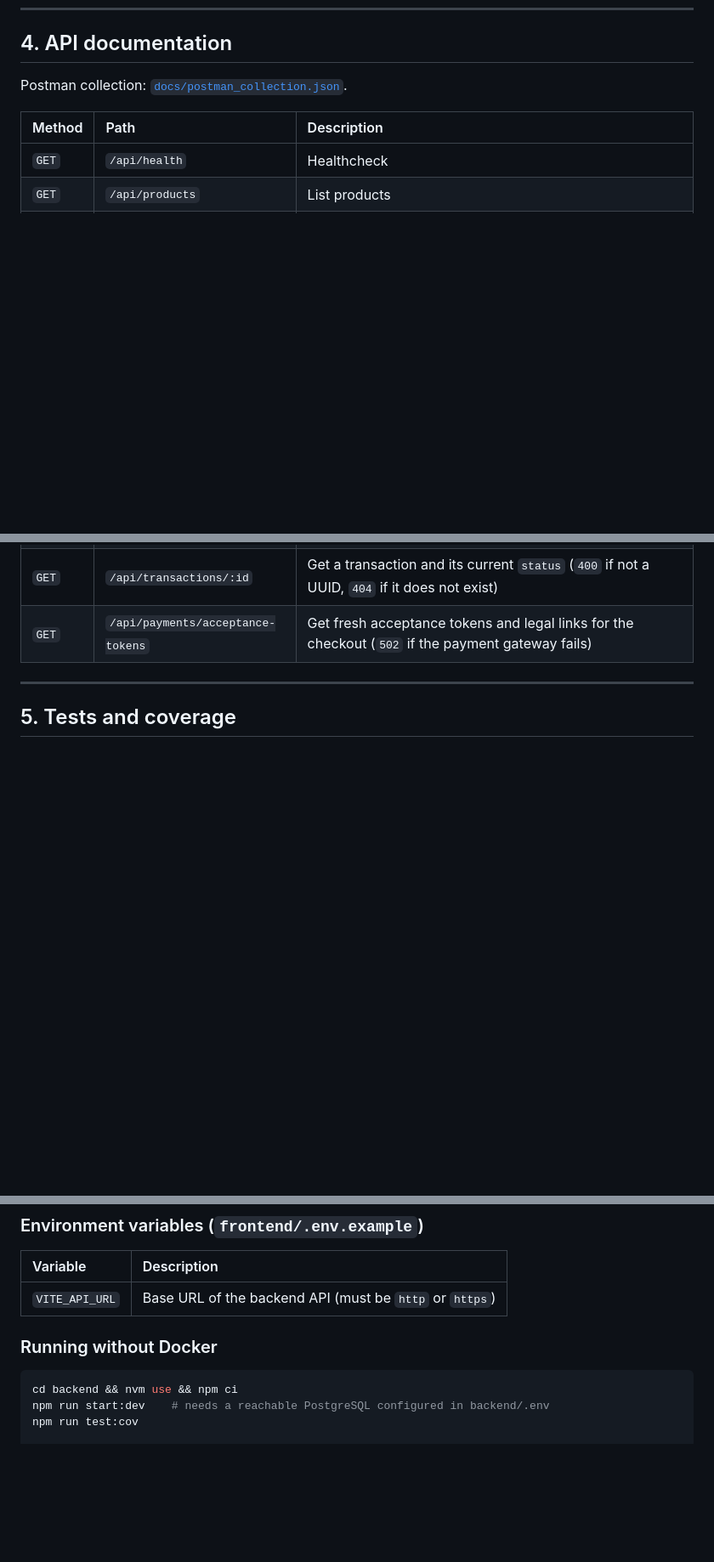
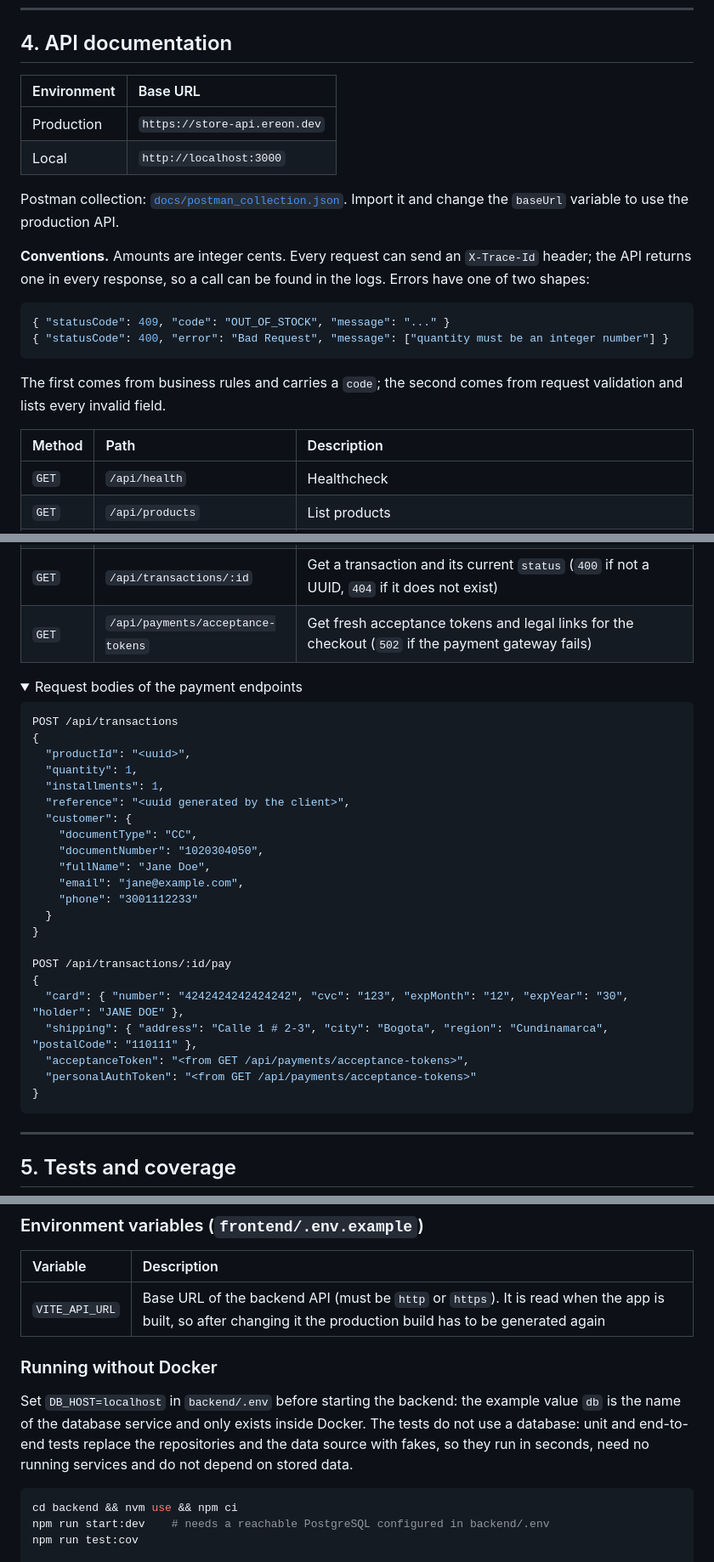
Before and after one commit to efgonzalezca/ereon-store-checkout, a Markdown page: README.md, 3 parts joined by grey strips. Shown at 85% size. Drawn GitHub-style; folded sections open; blank space fills up the shorter version.

Commit message:
docs(readme): add API conventions, test coverage and local setup details
- API section with base URLs, error formats, trace header and the
request bodies of the payment endpoints
- test section with the coverage results of both projects and their
reports
- local setup: make help target, database host and tests without a
database when running outside Docker, and the build-time API URL

````diff
--- a/README.md
+++ b/README.md
@@ -384,7 +384,21 @@ With them the site scores A+ in the [MDN HTTP Observatory](https://developer.moz
 
 ## 4. API documentation
 
-Postman collection: [`docs/postman_collection.json`](docs/postman_collection.json).
+| Environment | Base URL |
+| :--- | :--- |
+| Production | `https://store-api.ereon.dev` |
+| Local | `http://localhost:3000` |
+
+Postman collection: [`docs/postman_collection.json`](docs/postman_collection.json). Import it and change the `baseUrl` variable to use the production API.
+
+**Conventions.** Amounts are integer cents. Every request can send an `X-Trace-Id` header; the API returns one in every response, so a call can be found in the logs. Errors have one of two shapes:
+
+```json
+{ "statusCode": 409, "code": "OUT_OF_STOCK", "message": "..." }
+{ "statusCode": 400, "error": "Bad Request", "message": ["quantity must be an integer number"] }
+```
+
+The first comes from business rules and carries a `code`; the second comes from request validation and lists every invalid field.
 
 | Method | Path | Description |
 | :--- | :--- | :--- |
@@ -397,3 +411,31 @@ Postman collection: [`docs/postman_collection.json`](docs/postman_collection.jso
 | `GET` | `/api/transactions/:id` | Get a transaction and its current `status` (`400` if not a UUID, `404` if it does not exist) |
 | `GET` | `/api/payments/acceptance-tokens` | Get fresh acceptance tokens and legal links for the checkout (`502` if the payment gateway fails) |
 
+<details>
+<summary>Request bodies of the payment endpoints</summary>
+
+```json
+POST /api/transactions
+{
+  "productId": "<uuid>",
+  "quantity": 1,
+  "installments": 1,
+  "reference": "<uuid generated by the client>",
+  "customer": {
+    "documentType": "CC",
+    "documentNumber": "1020304050",
+    "fullName": "Jane Doe",
+    "email": "jane@example.com",
+    "phone": "3001112233"
+  }
+}
+
+POST /api/transactions/:id/pay
+{
+  "card": { "number": "4242424242424242", "cvc": "123", "expMonth": "12", "expYear": "30", "holder": "JANE DOE" },
+  "shipping": { "address": "Calle 1 # 2-3", "city": "Bogota", "region": "Cundinamarca", "postalCode": "110111" },
+  "acceptanceToken": "<from GET /api/payments/acceptance-tokens>",
+  "personalAuthToken": "<from GET /api/payments/acceptance-tokens>"
+}
+```
+
@@ -471,9 +538,11 @@ curl http://localhost:3000/api/health  # backend
 
 | Variable | Description |
 | :--- | :--- |
-| `VITE_API_URL` | Base URL of the backend API (must be `http` or `https`) |
+| `VITE_API_URL` | Base URL of the backend API (must be `http` or `https`). It is read when the app is built, so after changing it the production build has to be generated again |
 
 ### Running without Docker
+
+Set `DB_HOST=localhost` in `backend/.env` before starting the backend: the example value `db` is the name of the database service and only exists inside Docker. The tests do not use a database: unit and end-to-end tests replace the repositories and the data source with fakes, so they run in seconds, need no running services and do not depend on stored data.
 
 ```bash
 cd backend && nvm use && npm ci
````
Also changed, not shown: other parts of README.md (+26 -1 lines), docs/coverage-backend.png (added), docs/coverage-frontend.png (added).
